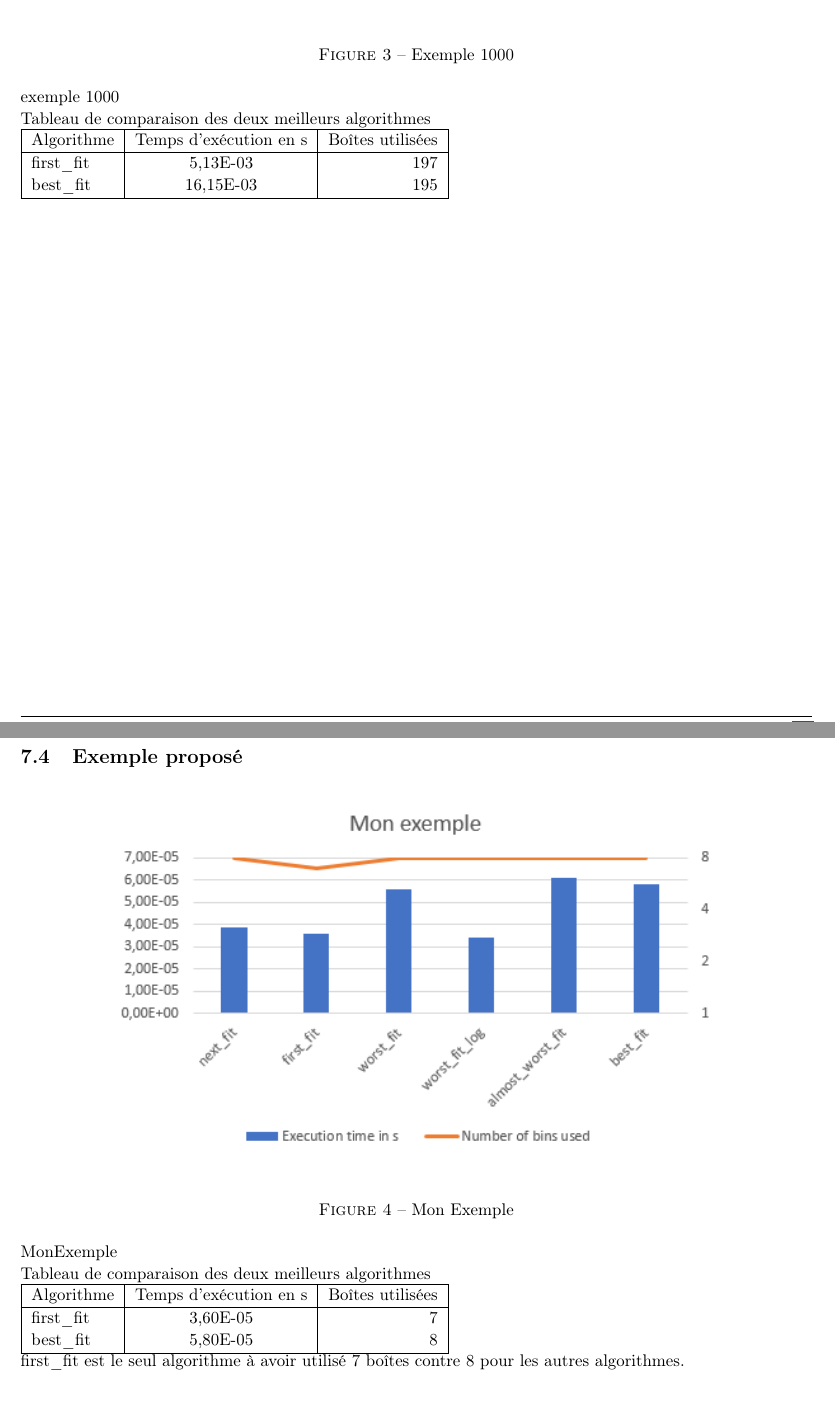
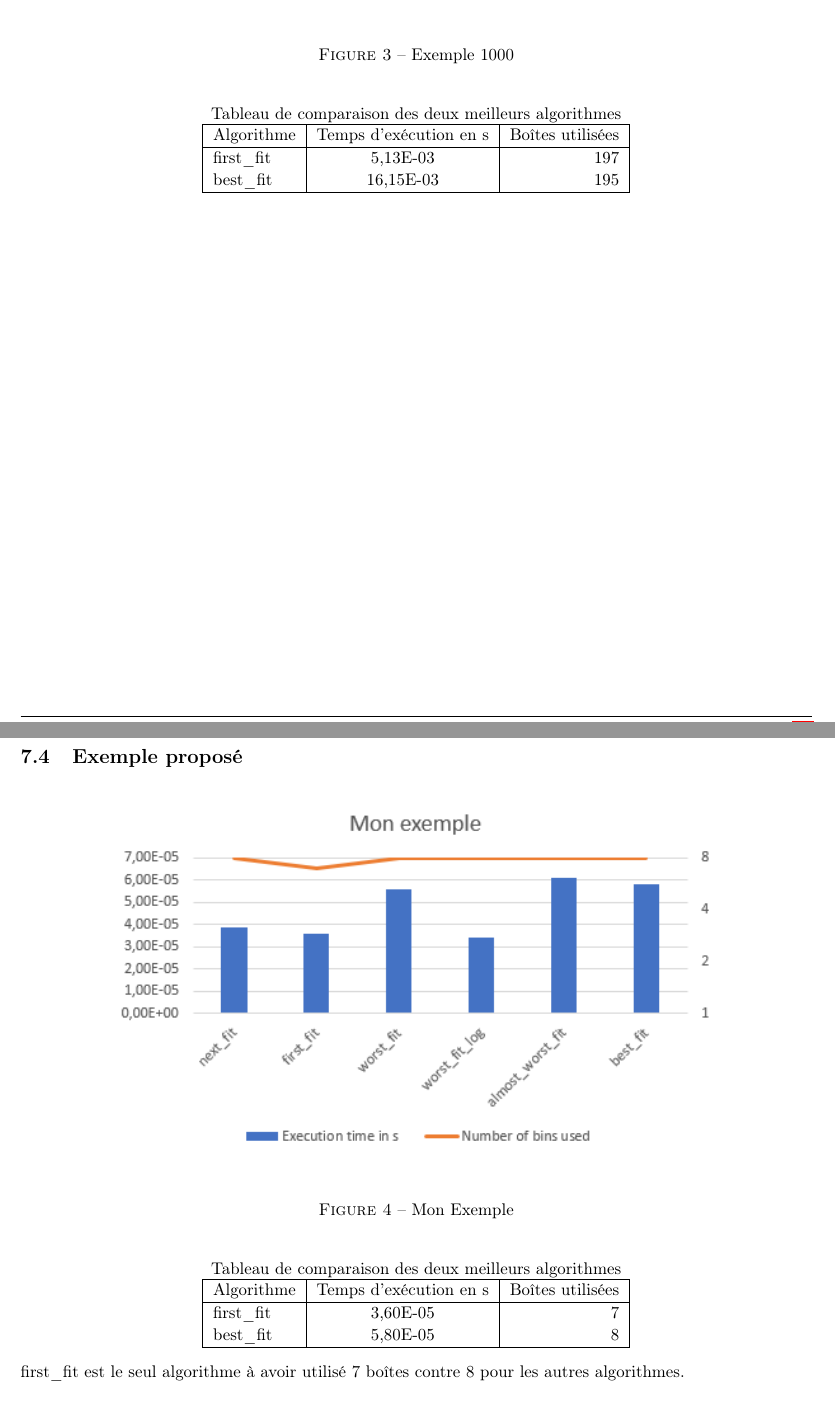
Before and after one commit to j-mortara/S7_AC_BinPacking, a LaTeX document (doc/rapport.tex): two parts of pages 11 and 12 of 13, joined at a grey line, cut so that both start at the same text. Compiled offline with pdfLaTeX.

Commit message:
Tabular centered

```diff
--- a/doc/rapport.tex
+++ b/doc/rapport.tex
@@ -502,9 +501,7 @@ Tableau de comparaison des deux meilleurs algorithmes
 \caption{Exemple 1000}
 \end{figure}
 
-
-exemple 1000
-
+\begin{center}
 Tableau de comparaison des deux meilleurs algorithmes
 
 \begin{tabular}{|l|c|r|}
@@ -515,6 +512,7 @@ Tableau de comparaison des deux meilleurs algorithmes
   best\_fit & 16,15E-03  & 195 \\
   \hline
 \end{tabular}
+\end{center}
 
 \clearpage
 \subsection{Exemple proposé}
@@ -526,9 +524,7 @@ Tableau de comparaison des deux meilleurs algorithmes
 \caption{Mon Exemple}
 \end{figure}
 
-
-MonExemple
-
+\begin{center}
 Tableau de comparaison des deux meilleurs algorithmes
 
 \begin{tabular}{|l|c|r|}
@@ -539,6 +535,7 @@ Tableau de comparaison des deux meilleurs algorithmes
   best\_fit & 5,80E-05  & 8 \\
   \hline
 \end{tabular}
+\end{center}
 
 
 first\_fit est le seul algorithme à avoir utilisé 7 boîtes contre 8 pour les autres algorithmes.
```
Also changed, not shown: doc/rapport.tex (9 more changed lines).
